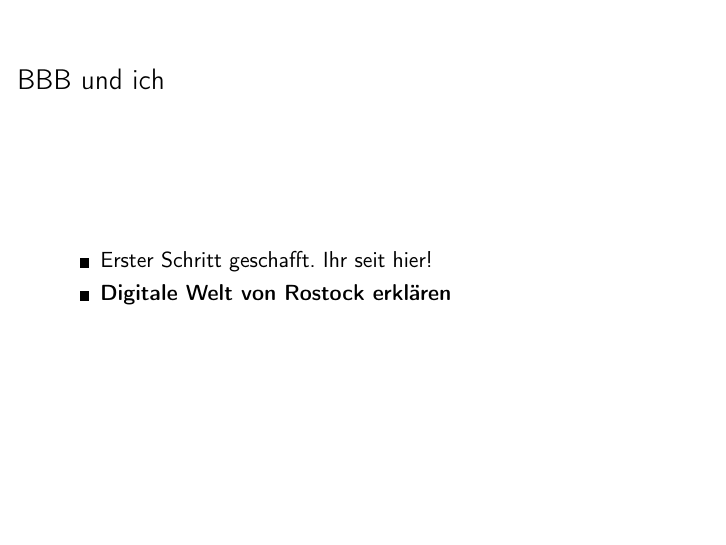
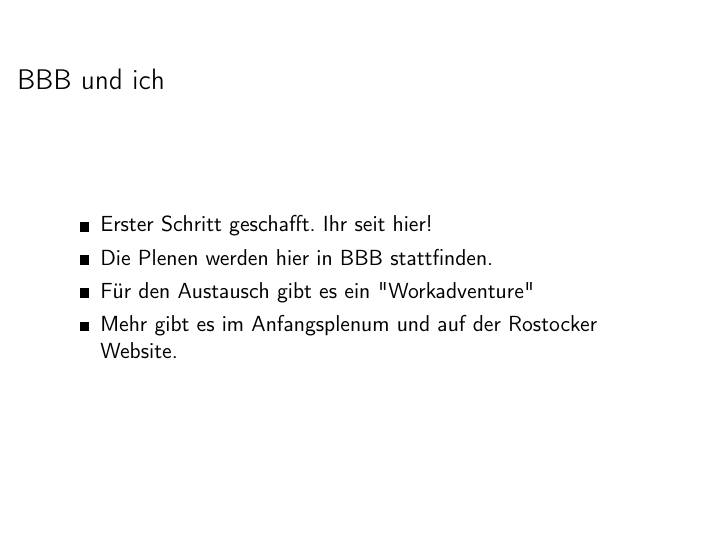
Before and after one commit to ZaPF/ZaePFchen-Begruessung, LaTeX slides (SoSe2021/zaepfchenAK_SoSe21.tex): page 4 of 40 before the commit and page 6 of 42 after it. Compiled offline with pdfLaTeX.

Commit message:
Neue Version
kleine Änderungen

```diff
--- a/SoSe2021/zaepfchenAK_SoSe21.tex
+++ b/SoSe2021/zaepfchenAK_SoSe21.tex
@@ -83,7 +89,9 @@
 \begin{frame}{BBB und ich}
   \begin{itemize}[<+->]
   \item Erster Schritt geschafft. Ihr seit hier!
-  \item \textbf{Digitale Welt von Rostock erklären}
+  \item Die Plenen werden hier in BBB stattfinden.
+  \item Für den Austausch gibt es ein "Workadventure"
+  \item Mehr gibt es im Anfangsplenum und auf der Rostocker Website.
   \end{itemize}
 
 \end{frame}
```
Also changed, not shown: SoSe2021/zaepfchenAK_SoSe21.pdf, SoSe2021/zaepfchenAK_SoSe21.tex (8 more changed lines).
